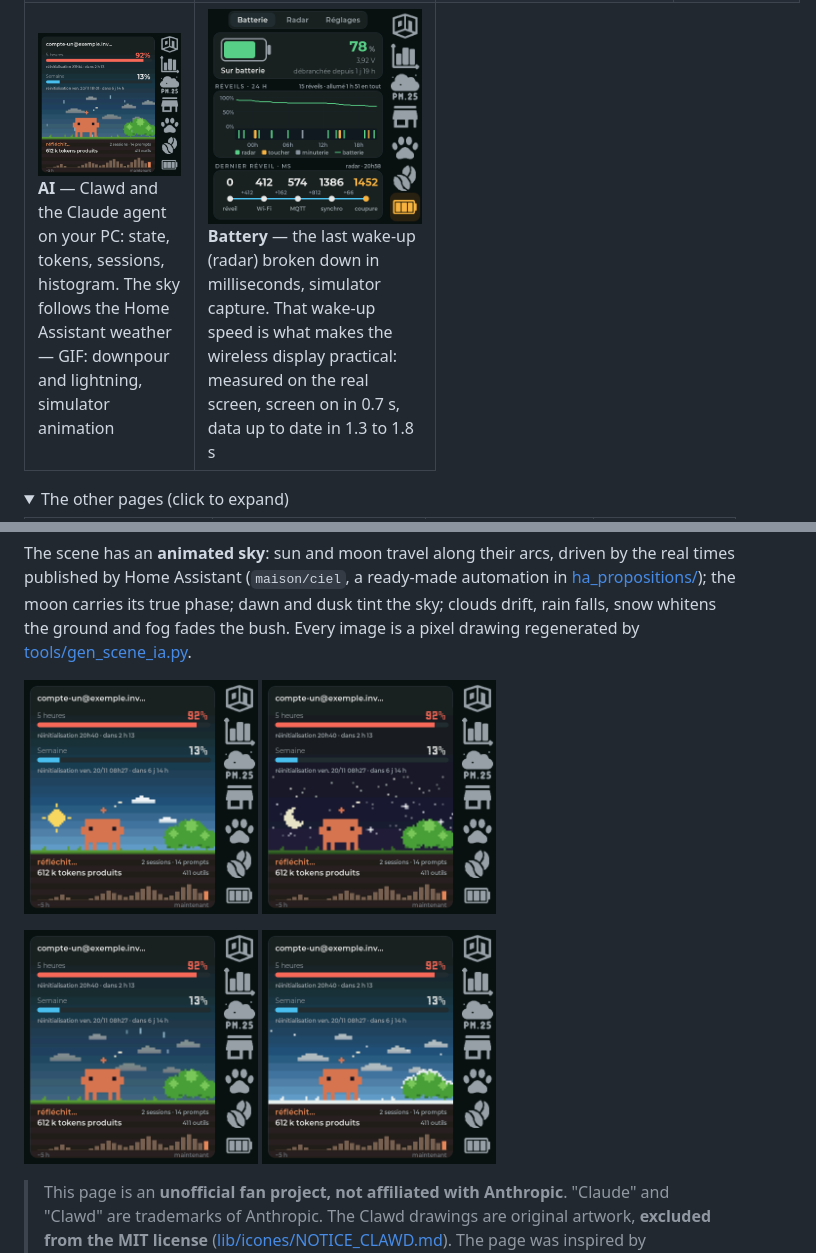
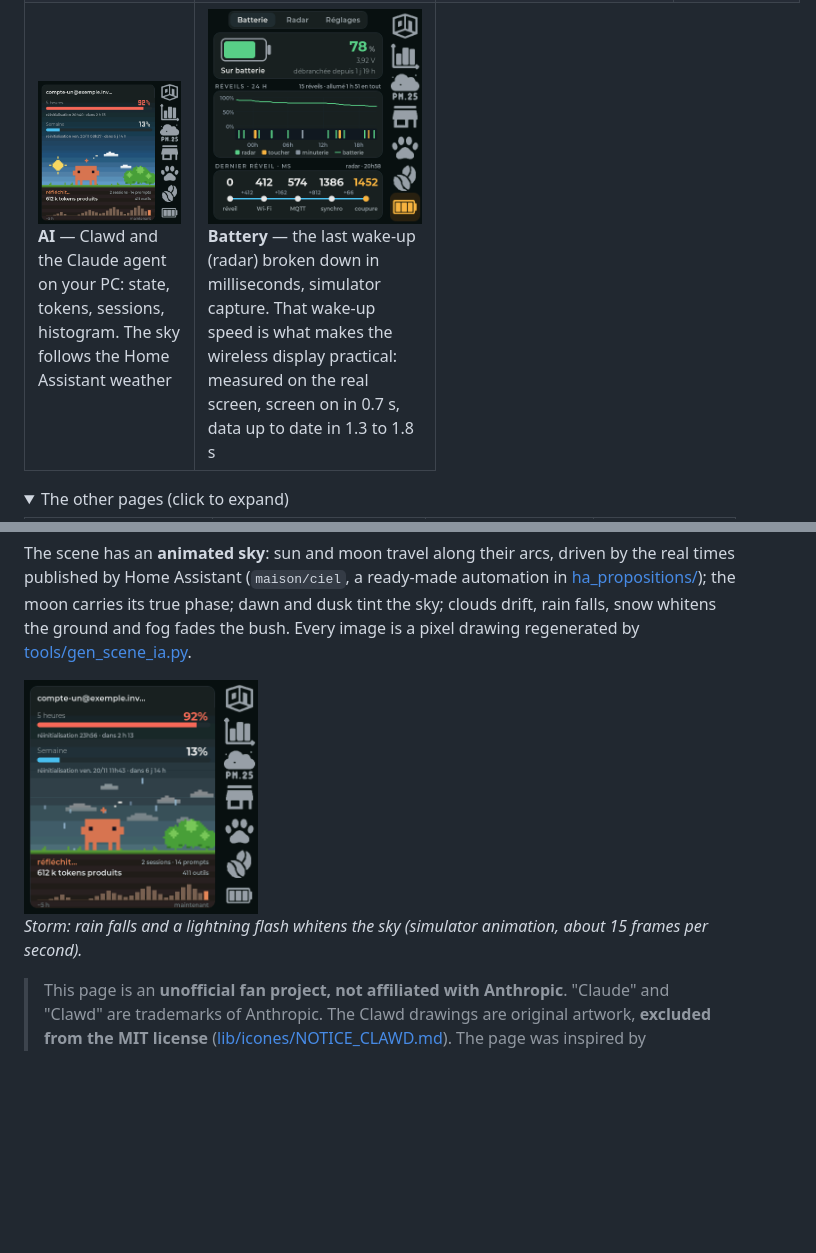
Before and after one commit to grizli21/guition-ha-dashboard, a Markdown page: README.md, 2 parts joined by grey strips. Drawn GitHub-style; pictures changed too: docs/images/ia-orage-anime.gif; folded sections open; blank space fills up the shorter version.

```diff
--- a/README.md
+++ b/README.md
@@ -49,7 +49,7 @@ Montserrat Bold — see [tools/fonts/README.en.md](tools/fonts/README.en.md#opti
     <td><img src="docs/images/page-pc.png" width="234" alt="PC page"><br><b>PC</b> — system, GPU, processes, local AI, sleep</td>
   </tr>
   <tr>
-    <td><img src="docs/images/ia-orage-anime.gif" width="234" alt="AI page in a storm: animated rain and lightning"><br><b>AI</b> — Clawd and the Claude agent on your PC: state, tokens, sessions, histogram. The sky follows the Home Assistant weather — GIF: downpour and lightning, simulator animation</td>
+    <td><img src="docs/images/page-ia-jour.png" width="234" alt="AI page, daytime scene"><br><b>AI</b> — Clawd and the Claude agent on your PC: state, tokens, sessions, histogram. The sky follows the Home Assistant weather</td>
     <td><img src="docs/images/page-batterie.png" width="234" alt="Battery page, last wake-up broken down in milliseconds"><br><b>Battery</b> — the last wake-up (radar) broken down in milliseconds, simulator capture. That wake-up speed is what makes the wireless display practical: measured on the real screen, screen on in 0.7 s, data up to date in 1.3 to 1.8 s</td>
   </tr>
 </table>
@@ -91,9 +91,9 @@ published by Home Assistant (`maison/ciel`, a ready-made automation in
 clouds drift, rain falls, snow whitens the ground and fog fades the bush. Every image is a pixel
 drawing regenerated by [tools/gen_scene_ia.py](tools/gen_scene_ia.py).
 
-<img src="docs/images/page-ia-jour.png" width="234" alt="AI page, daytime scene"> <img src="docs/images/page-ia-nuit.png" width="234" alt="AI page, night scene">
+<img src="docs/images/ia-orage-anime.gif" width="234" alt="AI page in a storm: animated rain and lightning">
 
-<img src="docs/images/page-ia-pluie.png" width="234" alt="AI page in a downpour"> <img src="docs/images/page-ia-neige.png" width="234" alt="AI page in snowfall">
+*Storm: rain falls and a lightning flash whitens the sky (simulator animation, about 15 frames per second).*
 
 > This page is an **unofficial fan project, not affiliated with Anthropic**. "Claude" and "Clawd" are
 > trademarks of Anthropic. The Clawd drawings are original artwork, **excluded from the MIT license**
```
Also changed, not shown: README.fr.md (+3 -3 lines), 1 other file.
